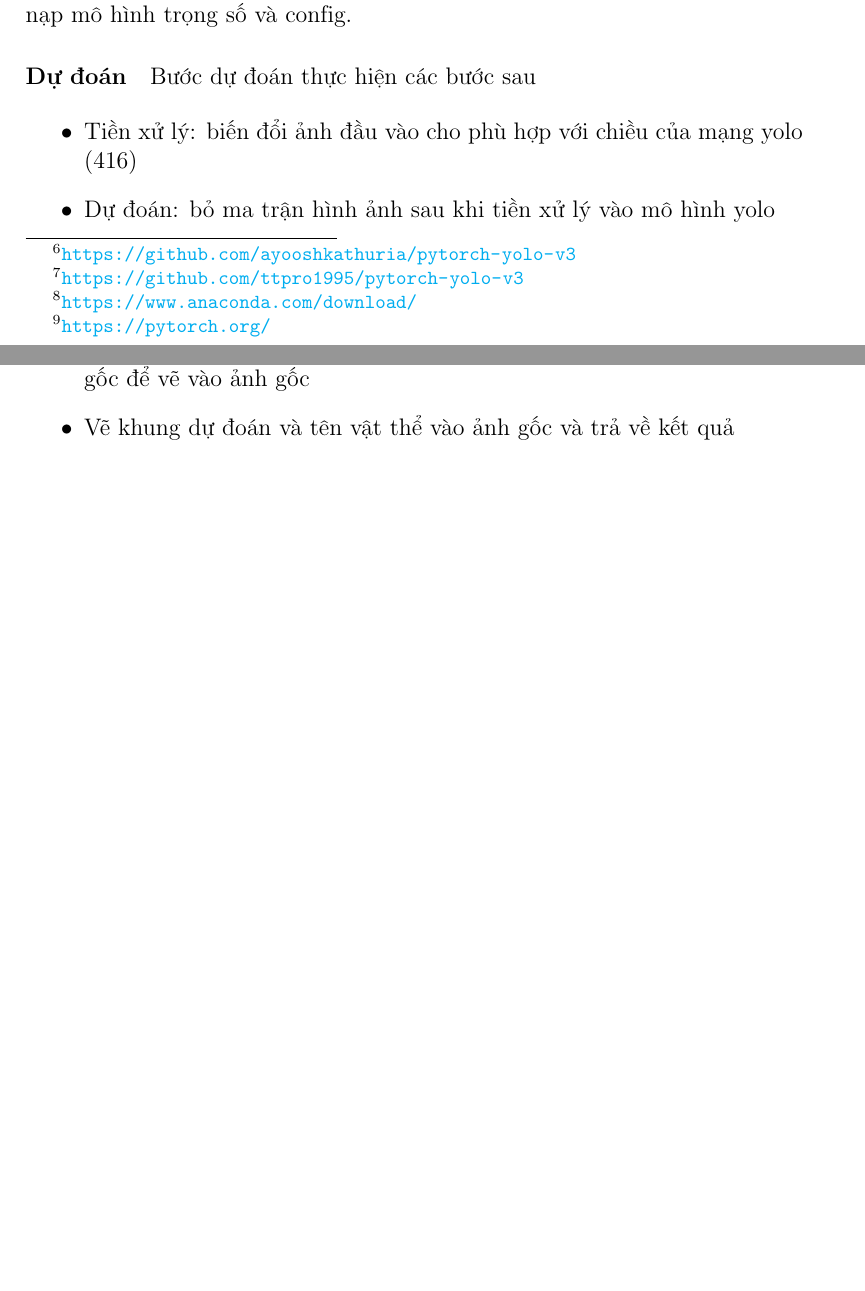
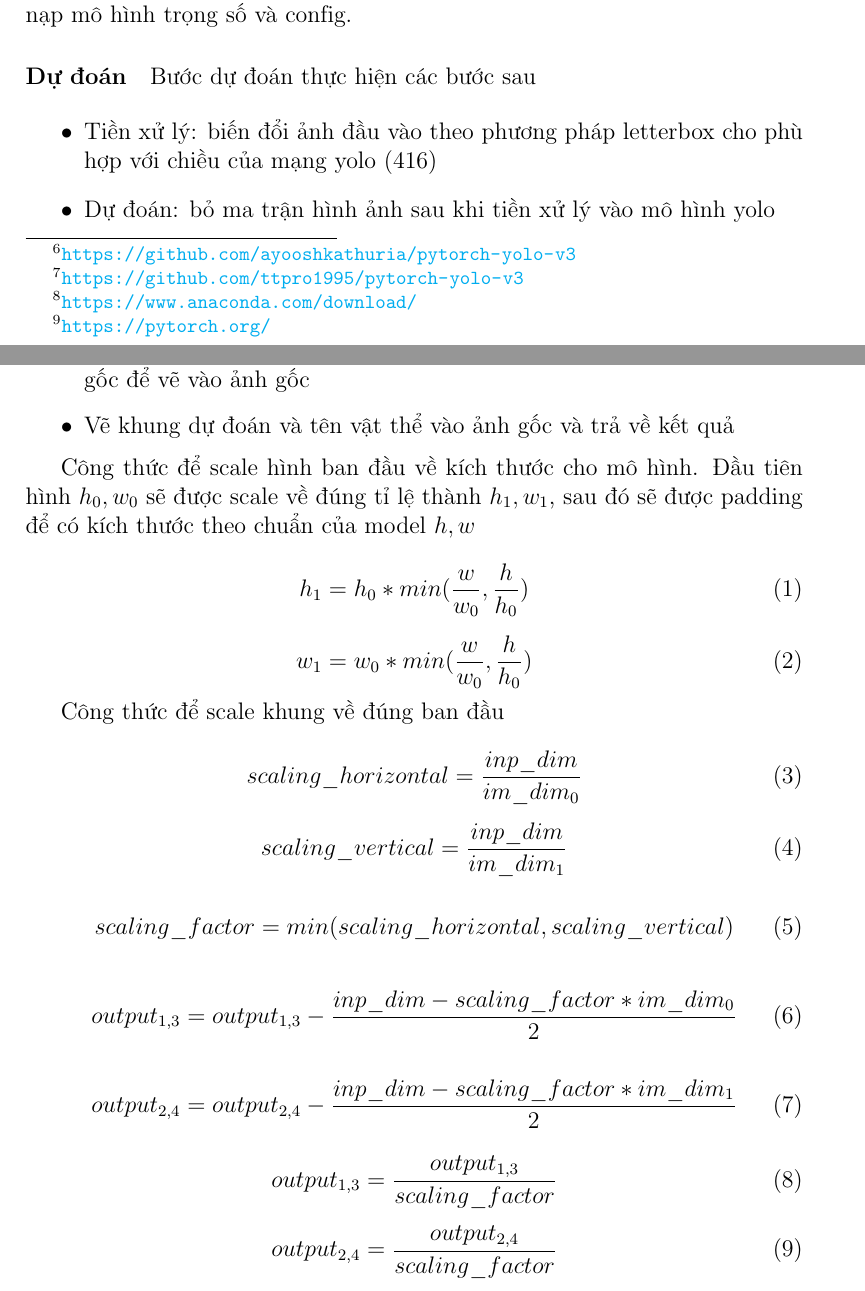
Before and after one commit to ttpro1995/yolodj_report, a LaTeX document (title_page_1.tex): two parts of pages 3 and 4 of 5, joined at a grey line, cut so that both start at the same text, the shorter picture padded with empty space. Compiled offline with pdfLaTeX.

Commit message:
done formular for scaling

```diff
--- a/title_page_1.tex
+++ b/title_page_1.tex
@@ -181,15 +181,58 @@ Bước khởi tạo cần làm 3 việc: nạp danh sách lớp (từ coco.name
 Bước dự đoán thực hiện các bước sau
 
 \begin{itemize}
-\item Tiền xử lý: biến đổi ảnh đầu vào cho phù hợp với chiều của mạng yolo (416)
+\item Tiền xử lý: biến đổi ảnh đầu vào theo phương pháp letterbox cho phù hợp với chiều của mạng yolo (416)
 \item Dự đoán: bỏ ma trận hình ảnh sau khi tiền xử lý vào mô hình yolo
 \item Ghi kết quả: từ kết quả dự đoán, ghi kết quả theo dạng [hình trong batch, tọa độ khung 1, tọa độ khung 2, tọa độ khung 3, tọa độ khung 4, xxx, độ tự tin, số thứ tự của tên vật thể]. Bước ghi kết quả chỉ ghi lại kết quả có độ tự tin lớn hơn threshold
 \item Scale: cái khung ở bước ghi kết quả dựa và cái hình sau khi đã biến đổi cho phù hợp với mô hình. Ta cần biến đổ nó trở lại đúng với ảnh gốc để vẽ vào ảnh gốc
 \item Vẽ khung dự đoán và tên vật thể vào ảnh gốc và trả về kết quả
 \end{itemize}
 
+Công thức để scale hình ban đầu về  kích thước cho mô hình. Đầu tiên hình $h_0, w_0$ sẽ được scale về đúng tỉ lệ thành $h_1, w_1$, sau đó sẽ được padding để có kích thước theo chuẩn của model $h, w$
+% new_h = int(img_h * min(w/img_w, h/img_h))
+
+\begin{equation}
+    h_1 = h_0 * min(\frac{w}{w_0}, \frac{h}{h_0})
+\end{equation}
+
+\begin{equation}
+    w_1 = w_0 * min(\frac{w}{w_0}, \frac{h}{h_0})
+\end{equation}
+
+Công thức để scale khung về đúng ban đầu
+
+\begin{equation}
+    scaling\_horizontal = \frac{inp\_dim}{im\_dim_0}
+\end{equation}
+
+\begin{equation}
+    scaling\_vertical = \frac{inp\_dim}{im\_dim_1}
+\end{equation}
+
+\begin{equation}
+    scaling\_factor = min(scaling\_horizontal, scaling\_vertical)
+\end{equation}
+
+
+\begin{equation}
+    output_{1,3} = output_{1,3} - \frac{inp\_dim - scaling\_factor * im\_dim_0 }{2}
+\end{equation}
+
+\begin{equation}
+    output_{2,4} = output_{2,4} - \frac{inp\_dim - scaling\_factor * im\_dim_1 }{2}
+\end{equation}
+
+\begin{equation}
+    output_{1,3} = \frac{output_{1,3}}{scaling\_factor}
+\end{equation}
+
+\begin{equation}
+    output_{2,4} = \frac{output_{2,4}}{scaling\_factor}
+\end{equation}
 
 \subsubsection{Mẫu thiết kế Singleton}
+
+
 
 \section{Dùng Django để tạo ứng dụng web cho yolo}
 
```
